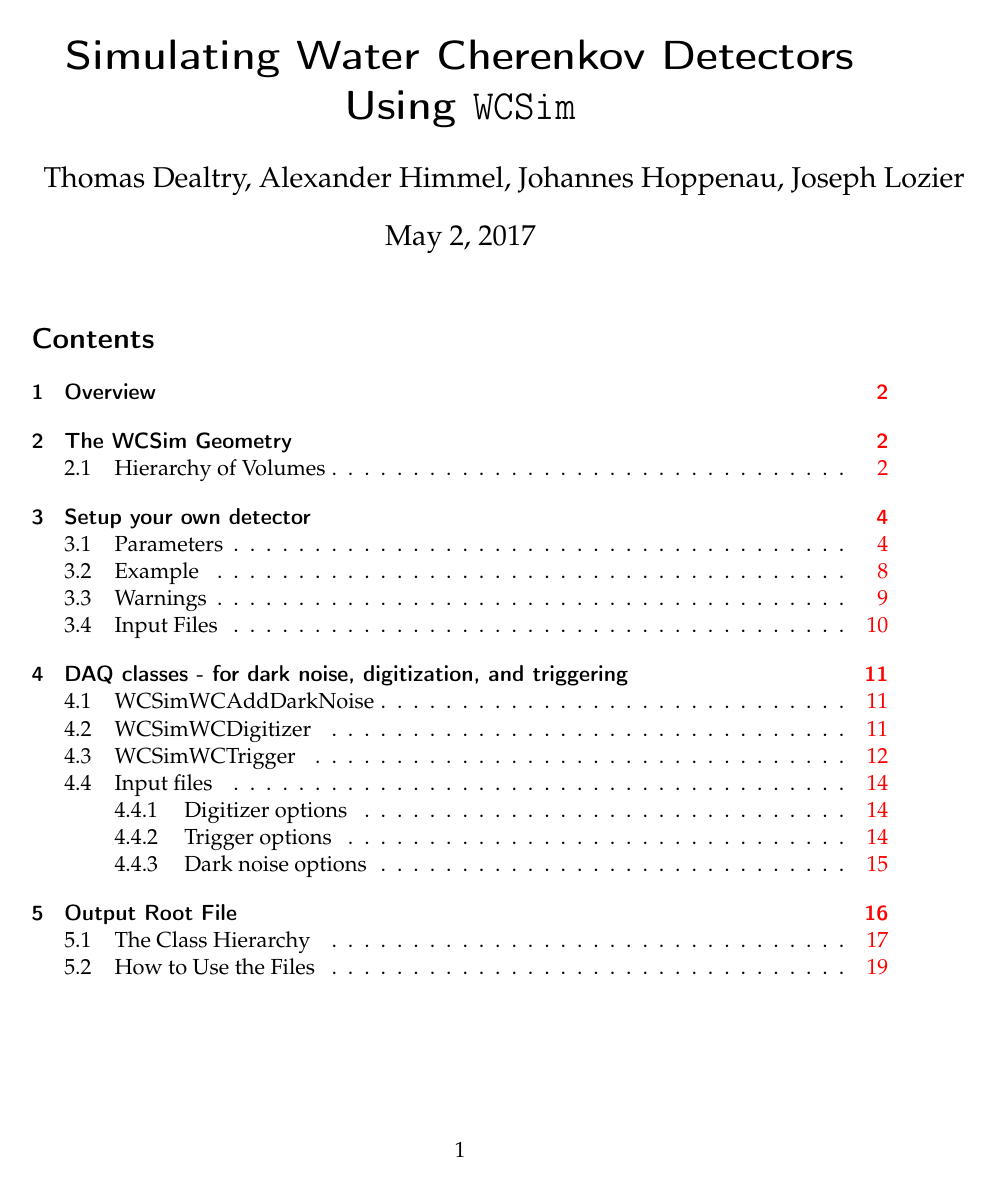
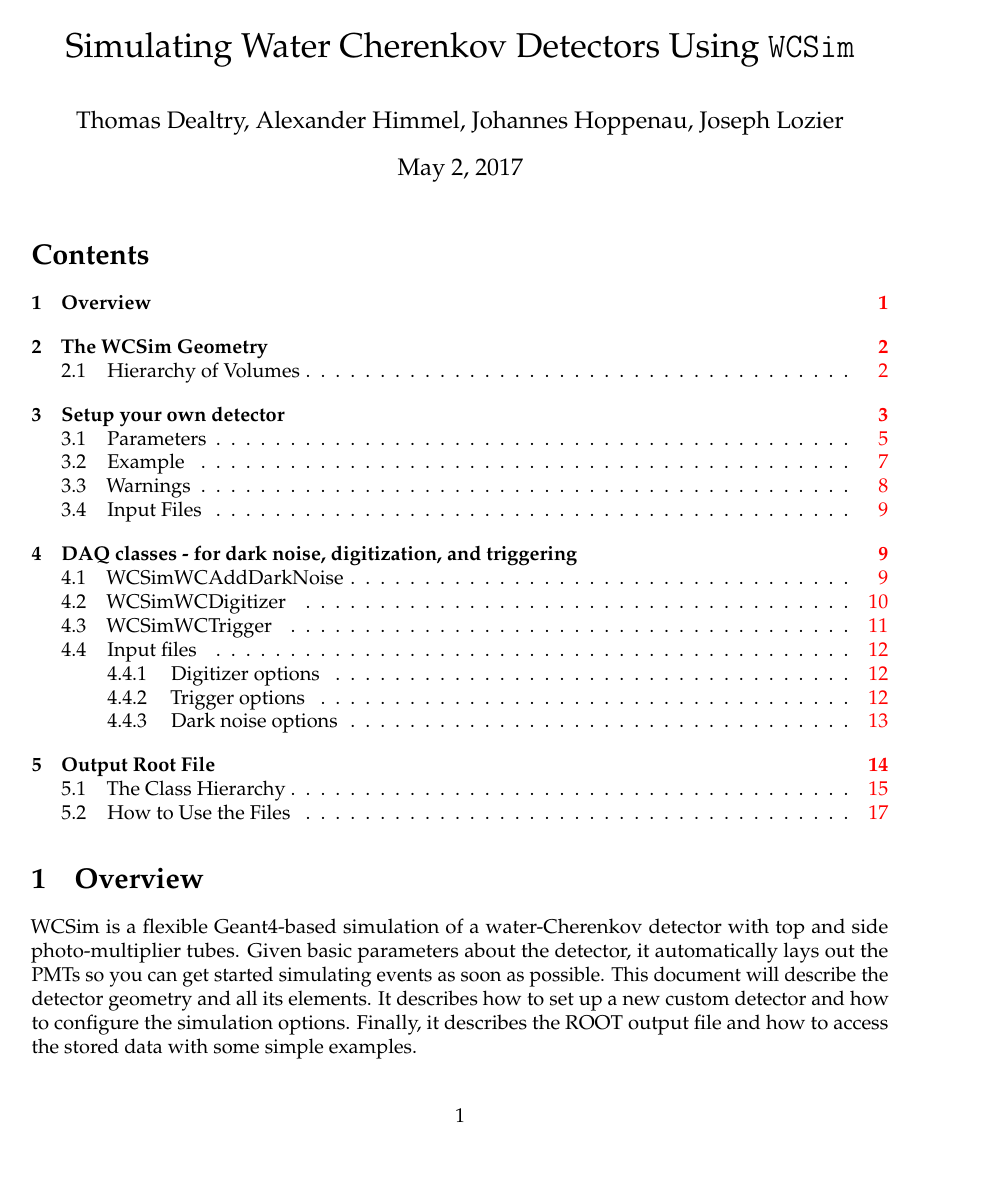
Before and after one commit to WCSim/WCSim-Documentation, a LaTeX document (detector.tex, which reads preamble.tex): page 1 of 20 before the commit and page 1 of 17 after it. Compiled offline with pdfLaTeX.

Commit message:
Change document type from scrartcl to article due to error:  ! Class scrartcl Error: undefined old font command `\tt'.

```diff
--- a/preamble.tex
+++ b/preamble.tex
@@ -1,4 +1,4 @@
-\documentclass[11pts,english,letterpaper]{scrartcl}
+\documentclass[11pts,english,letterpaper]{article}
 %\usepackage{SIunits}
 \usepackage[utf8]{inputenc}
 \usepackage[T1]{fontenc}
```
